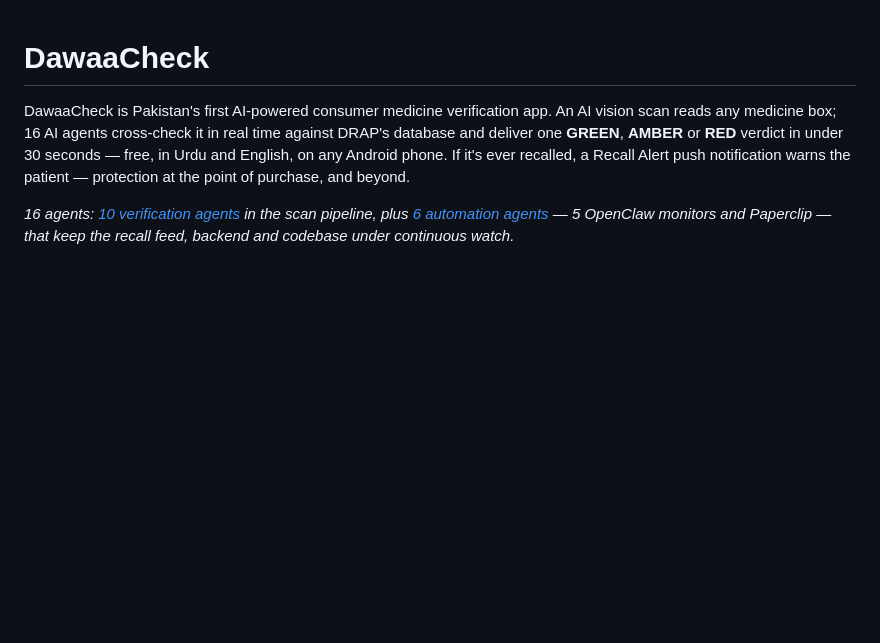
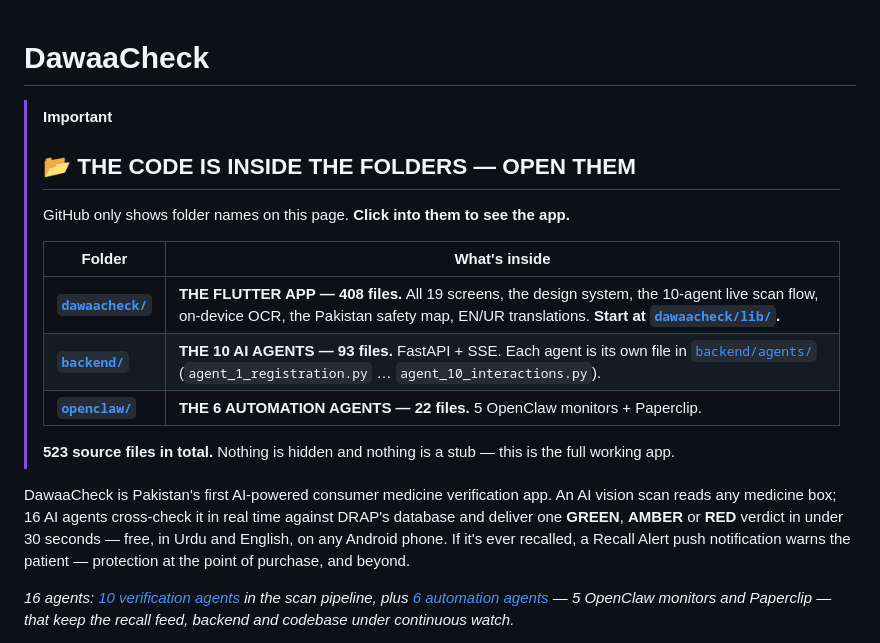
Before and after one commit to Ibrahim4594/DawaaCheck-Pasha-Awards-2026, a Markdown page: README.md, the part around the change. GitHub-like rendering; blank space fills up the shorter version.

Commit message:
docs: point readers into the source folders from the top of the README
GitHub's repo landing page shows only folder names, so a reviewer can miss that
the app lives one level down. Adds an alert box naming each folder, its file
count and its entry point.

Co-Authored-By: Claude Opus 5 <noreply@anthropic.com>

```diff
--- a/README.md
+++ b/README.md
@@ -1,4 +1,17 @@
 # DawaaCheck
+
+> [!IMPORTANT]
+> ## 📂 THE CODE IS INSIDE THE FOLDERS — OPEN THEM
+>
+> GitHub only shows folder names on this page. **Click into them to see the app.**
+>
+> | Folder | What's inside |
+> |---|---|
+> | **[`dawaacheck/`](dawaacheck/)** | **THE FLUTTER APP — 408 files.** All 19 screens, the design system, the 10-agent live scan flow, on-device OCR, the Pakistan safety map, EN/UR translations. **Start at [`dawaacheck/lib/`](dawaacheck/lib/).** |
+> | **[`backend/`](backend/)** | **THE 10 AI AGENTS — 93 files.** FastAPI + SSE. Each agent is its own file in [`backend/agents/`](backend/agents/) (`agent_1_registration.py` … `agent_10_interactions.py`). |
+> | **[`openclaw/`](openclaw/)** | **THE 6 AUTOMATION AGENTS — 22 files.** 5 OpenClaw monitors + Paperclip. |
+>
+> **523 source files in total.** Nothing is hidden and nothing is a stub — this is the full working app.
 
 DawaaCheck is Pakistan's first AI-powered consumer medicine verification app.
 An AI vision scan reads any medicine box; 16 AI agents cross-check it in real
```
